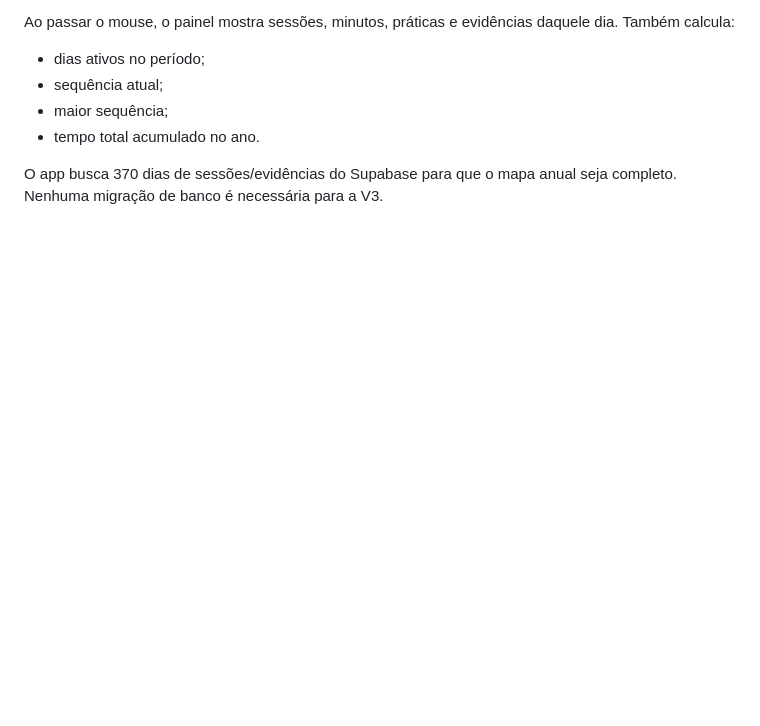
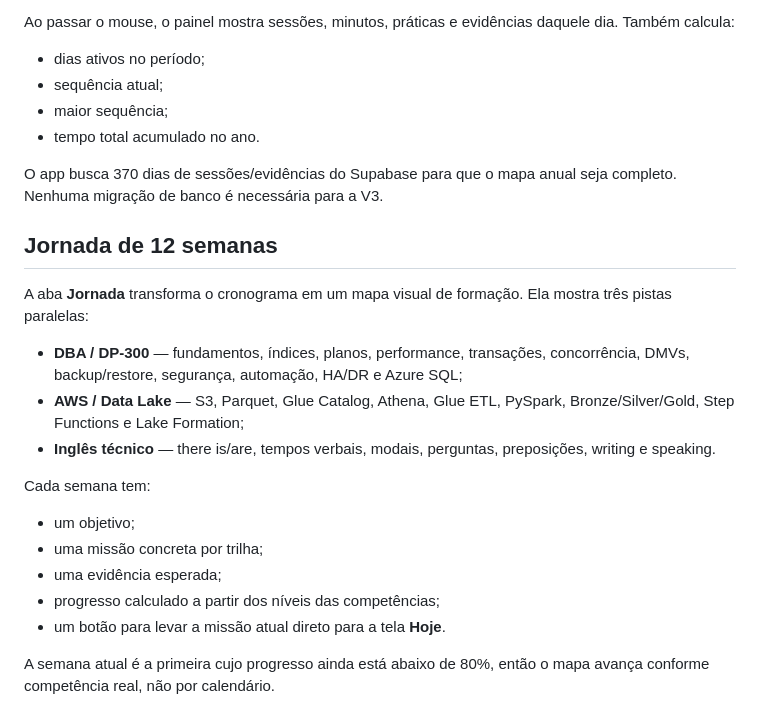
Before and after one commit to https-Maria/estudos, a Markdown page: README.md, the part around the change. GitHub-like rendering; blank space fills up the shorter version.

Commit message:
Document 12-week journey

```diff
--- a/README.md
+++ b/README.md
@@ -165,3 +165,20 @@ Ao passar o mouse, o painel mostra sessões, minutos, práticas e evidências da
 - tempo total acumulado no ano.
 
 O app busca 370 dias de sessões/evidências do Supabase para que o mapa anual seja completo. Nenhuma migração de banco é necessária para a V3.
+
+## Jornada de 12 semanas
+
+A aba **Jornada** transforma o cronograma em um mapa visual de formação. Ela mostra três pistas paralelas:
+
+- **DBA / DP-300** — fundamentos, índices, planos, performance, transações, concorrência, DMVs, backup/restore, segurança, automação, HA/DR e Azure SQL;
+- **AWS / Data Lake** — S3, Parquet, Glue Catalog, Athena, Glue ETL, PySpark, Bronze/Silver/Gold, Step Functions e Lake Formation;
+- **Inglês técnico** — there is/are, tempos verbais, modais, perguntas, preposições, writing e speaking.
+
+Cada semana tem:
+- um objetivo;
+- uma missão concreta por trilha;
+- uma evidência esperada;
+- progresso calculado a partir dos níveis das competências;
+- um botão para levar a missão atual direto para a tela **Hoje**.
+
+A semana atual é a primeira cujo progresso ainda está abaixo de 80%, então o mapa avança conforme competência real, não por calendário.
```
